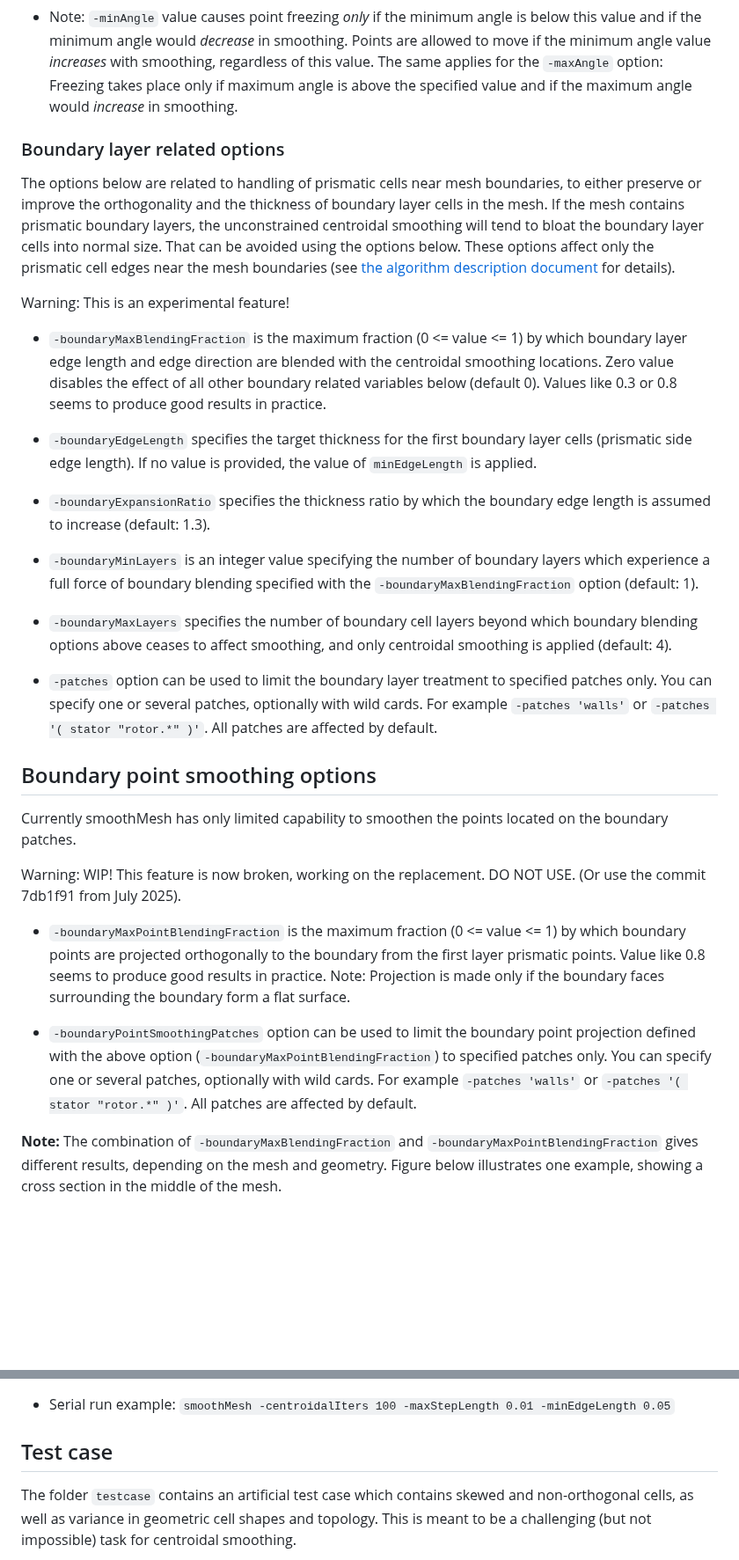
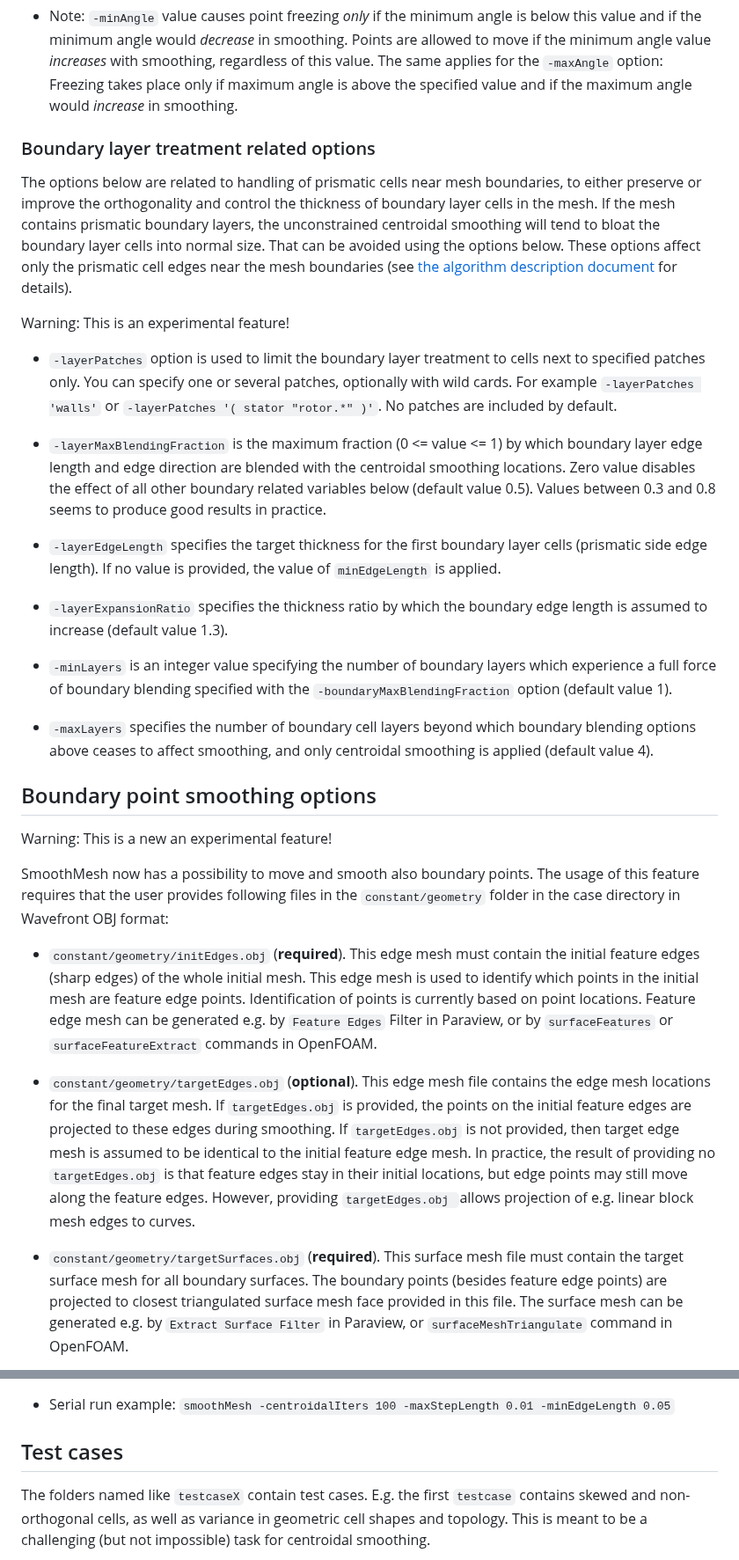
Before and after one commit to tkeskita/smoothMesh, a Markdown page: README.md, 2 parts joined by grey strips. Shown at 88% size. Drawn GitHub-style; blank space fills up the shorter version.

```diff
--- a/README.md
+++ b/README.md
@@ -80,34 +81,33 @@ The following options are related to additional **heuristic quality control cons
 
 - Note: `-minAngle` value causes point freezing *only* if the minimum angle is below this value and if the minimum angle would *decrease* in smoothing. Points are allowed to move if the minimum angle value *increases* with smoothing, regardless of this value. The same applies for the `-maxAngle` option: Freezing takes place only if maximum angle is above the specified value and if the maximum angle would *increase* in smoothing.
 
-### Boundary layer related options
+### Boundary layer treatment related options
 
-The options below are related to handling of prismatic cells near mesh boundaries, to either preserve or improve the orthogonality and the thickness of boundary layer cells in the mesh. If the mesh contains prismatic boundary layers, the unconstrained centroidal smoothing will tend to bloat the boundary layer cells into normal size. That can be avoided using the options below. These options affect only the prismatic cell edges near the mesh boundaries (see [the algorithm description document](algorithm_description.md) for details).
+The options below are related to handling of prismatic cells near mesh boundaries, to either preserve or improve the orthogonality and control the thickness of boundary layer cells in the mesh. If the mesh contains prismatic boundary layers, the unconstrained centroidal smoothing will tend to bloat the boundary layer cells into normal size. That can be avoided using the options below. These options affect only the prismatic cell edges near the mesh boundaries (see [the algorithm description document](algorithm_description.md) for details).
 
 Warning: This is an experimental feature!
 
-- `-boundaryMaxBlendingFraction` is the maximum fraction (0 <= value <= 1) by which boundary layer edge length and edge direction are blended with the centroidal smoothing locations. Zero value disables the effect of all other boundary related variables below (default 0). Values like 0.3 or 0.8 seems to produce good results in practice.
+- `-layerPatches` option is used to limit the boundary layer treatment to cells next to specified patches only. You can specify one or several patches, optionally with wild cards. For example `-layerPatches 'walls'` or `-layerPatches '( stator "rotor.*" )'`. No patches are included by default.
 
-- `-boundaryEdgeLength` specifies the target thickness for the first boundary layer cells (prismatic side edge length). If no value is provided, the value of `minEdgeLength` is applied.
+- `-layerMaxBlendingFraction` is the maximum fraction (0 <= value <= 1) by which boundary layer edge length and edge direction are blended with the centroidal smoothing locations. Zero value disables the effect of all other boundary related variables below (default value 0.5). Values between 0.3 and 0.8 seems to produce good results in practice.
 
-- `-boundaryExpansionRatio` specifies the thickness ratio by which the boundary edge length is assumed to increase (default: 1.3).
+- `-layerEdgeLength` specifies the target thickness for the first boundary layer cells (prismatic side edge length). If no value is provided, the value of `minEdgeLength` is applied.
 
-- `-boundaryMinLayers` is an integer value specifying the number of boundary layers which experience a full force of boundary blending specified with the `-boundaryMaxBlendingFraction` option (default: 1).
+- `-layerExpansionRatio` specifies the thickness ratio by which the boundary edge length is assumed to increase (default value 1.3).
 
-- `-boundaryMaxLayers` specifies the number of boundary cell layers beyond which boundary blending options above ceases to affect smoothing, and only centroidal smoothing is applied (default: 4).
+- `-minLayers` is an integer value specifying the number of boundary layers which experience a full force of boundary blending specified with the `-boundaryMaxBlendingFraction` option (default value 1).
 
-- `-patches` option can be used to limit the boundary layer treatment to specified patches only. You can specify one or several patches, optionally with wild cards. For example `-patches 'walls'` or `-patches '( stator "rotor.*" )'`. All patches are affected by default.
+- `-maxLayers` specifies the number of boundary cell layers beyond which boundary blending options above ceases to affect smoothing, and only centroidal smoothing is applied (default value 4).
 
 ## Boundary point smoothing options
 
-Currently smoothMesh has only limited capability to smoothen the
-points located on the boundary patches.
+Warning: This is a new an experimental feature!
 
-Warning: WIP! This feature is now broken, working on the replacement. DO NOT USE. (Or use the commit 7db1f91 from July 2025).
+SmoothMesh now has a possibility to move and smooth also boundary points. The usage of this feature requires that the user provides following files in the `constant/geometry` folder in the case directory in Wavefront OBJ format:
 
-- `-boundaryMaxPointBlendingFraction` is the maximum fraction (0 <= value <= 1) by which boundary points are projected orthogonally to the boundary from the first layer prismatic points. Value like 0.8 seems to produce good results in practice. Note: Projection is made only if the boundary faces surrounding the boundary form a flat surface.
+- `constant/geometry/initEdges.obj` (**required**). This edge mesh must contain the initial feature edges (sharp edges) of the whole initial mesh. This edge mesh is used to identify which points in the initial mesh are feature edge points. Identification of points is currently based on point locations. Feature edge mesh can be generated e.g. by `Feature Edges` Filter in Paraview, or by `surfaceFeatures` or `surfaceFeatureExtract` commands in OpenFOAM.
 
-- `-boundaryPointSmoothingPatches` option can be used to limit the boundary point projection defined with the above option (`-boundaryMaxPointBlendingFraction`) to specified patches only. You can specify one or several patches, optionally with wild cards. For example `-patches 'walls'` or `-patches '( stator "rotor.*" )'`. All patches are affected by default.
+- `constant/geometry/targetEdges.obj` (**optional**). This edge mesh file contains the edge mesh locations for the final target mesh. If `targetEdges.obj` is provided, the points on the initial feature edges are projected to these edges during smoothing. If `targetEdges.obj` is not provided, then target edge mesh is assumed to be identical to the initial feature edge mesh. In practice, the result of providing no `targetEdges.obj` is that feature edges stay in their initial locations, but edge points may still move along the feature edges. However, providing `targetEdges.obj `allows projection of e.g. linear block mesh edges to curves.
 
-**Note:** The combination of `-boundaryMaxBlendingFraction` and `-boundaryMaxPointBlendingFraction` gives different results, depending on the mesh and geometry. Figure below illustrates one example, showing a cross section in the middle of the mesh.
+- `constant/geometry/targetSurfaces.obj` (**required**). This surface mesh file must contain the target surface mesh for all boundary surfaces. The boundary points (besides feature edge points) are projected to closest triangulated surface mesh face provided in this file. The surface mesh can be generated e.g. by `Extract Surface Filter` in Paraview, or `surfaceMeshTriangulate` command in OpenFOAM.
 
@@ -128,9 +136,9 @@ You can run smoothMesh without providing any parameter values, but the result ma
 - Serial run example: `smoothMesh -centroidalIters 100 -maxStepLength 0.01 -minEdgeLength 0.05`
 
 
-## Test case
+## Test cases
 
-The folder `testcase` contains an artificial test case which contains
+The folders named like `testcaseX` contain test cases. E.g. the first `testcase` contains
 skewed and non-orthogonal cells, as well as variance in geometric
 cell shapes and topology. This is meant to be a challenging (but not
 impossible) task for centroidal smoothing.
```
Also changed, not shown: other parts of README.md (+20 -11 lines), images/boundary_point_smoothing.png (added), 16 other files.
